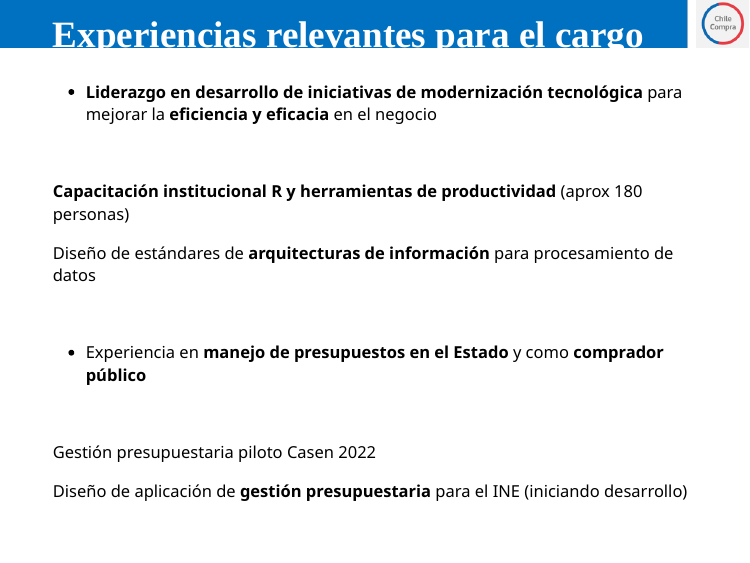
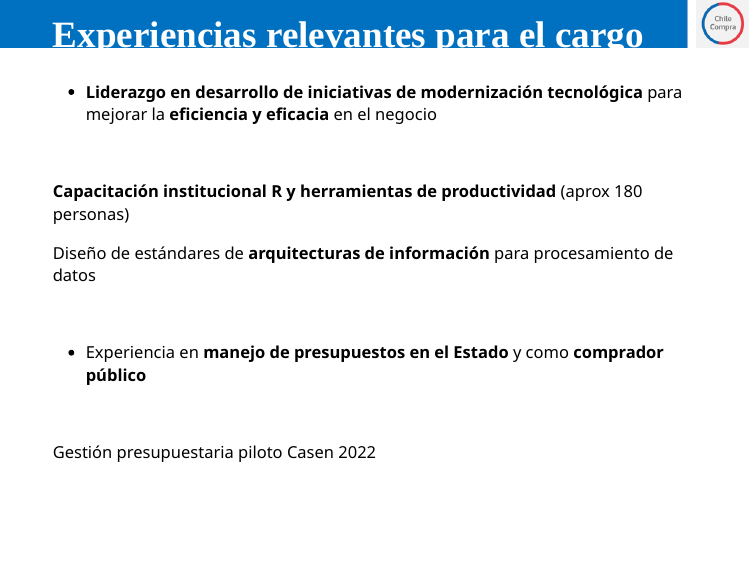
Before and after one commit to ignacioagloni/presentacion_chilecompra, an R Markdown document (presentacion_chilecompra.Rmd): page 4 of 7. Rendered offline with R 4.5, knitr and Pandoc, with nearby package versions; the slides are laid out offline by our stand-in for remark.js, each with all of its steps uncovered, in fonts that may differ from those the slides ask for, and without slide numbers, shadows or browser add-ons.

Commit message:
presentación final_3

```diff
--- a/presentacion_chilecompra.Rmd
+++ b/presentacion_chilecompra.Rmd
@@ -103,7 +103,7 @@ background-position: 100% 0%
 
 .pull-left[API para **codificación automática** de clasificadores con *machine learning*. Link repositorio en GitHub: [INE classifiers](https://github.com/inesscc/ineclassifiers)]
 
-.pull-rigth[<img src="imagenes/api_classifiers.gif" width="270">]
+.pull-rigth[<img src="imagenes/api_classifiers.gif" width="280">]
 
 ---
 
@@ -138,10 +138,6 @@ Diseño de estándares de **arquitecturas de información** para procesamiento d
 --
 
 Gestión presupuestaria piloto Casen 2022
-
---
-
-Diseño de aplicación de **gestión presupuestaria** para el INE (iniciando desarrollo)
 
 ---
 
```
Also changed, not shown: index.html, presentacion_chilecompra.Rmd (2 more changed lines).
